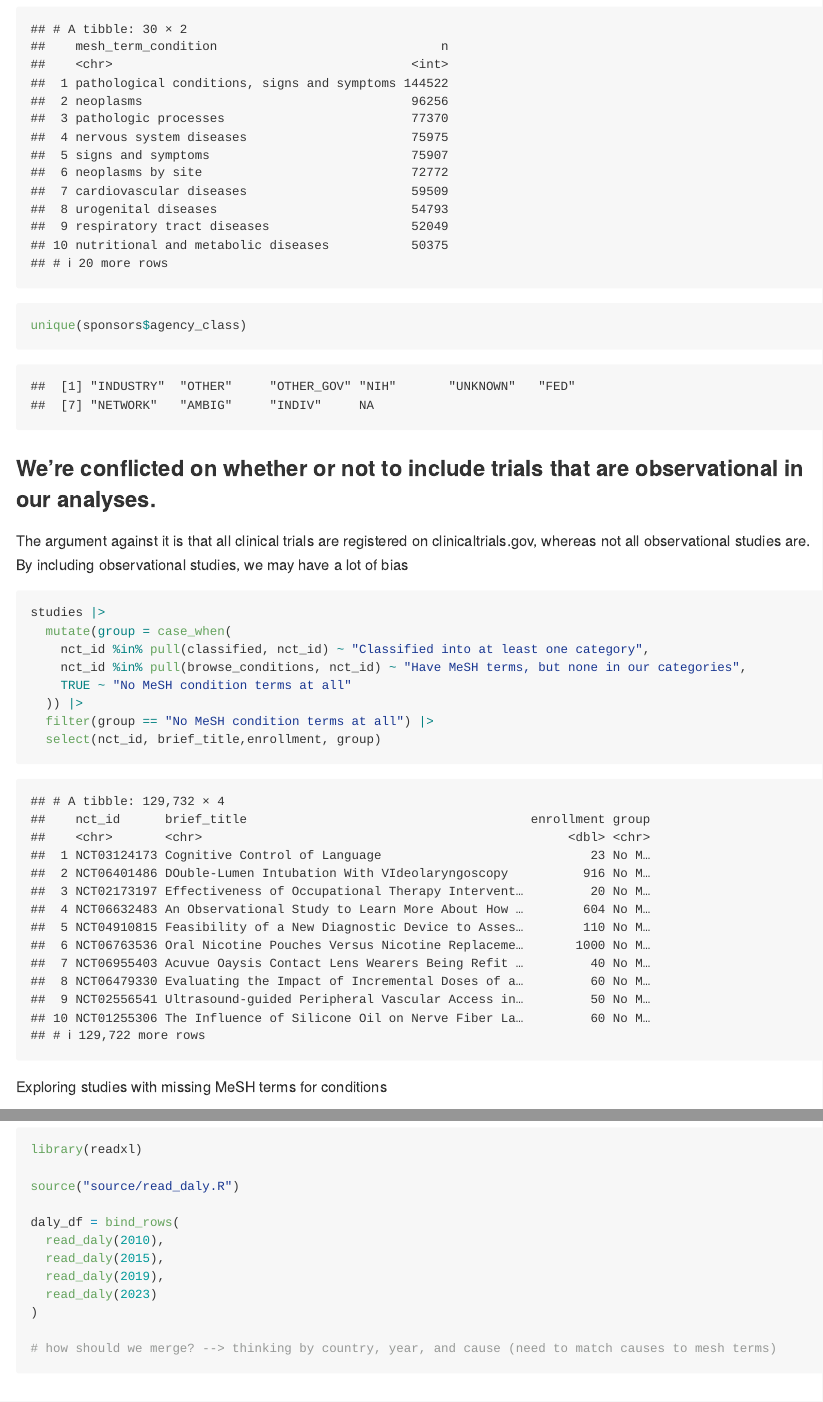
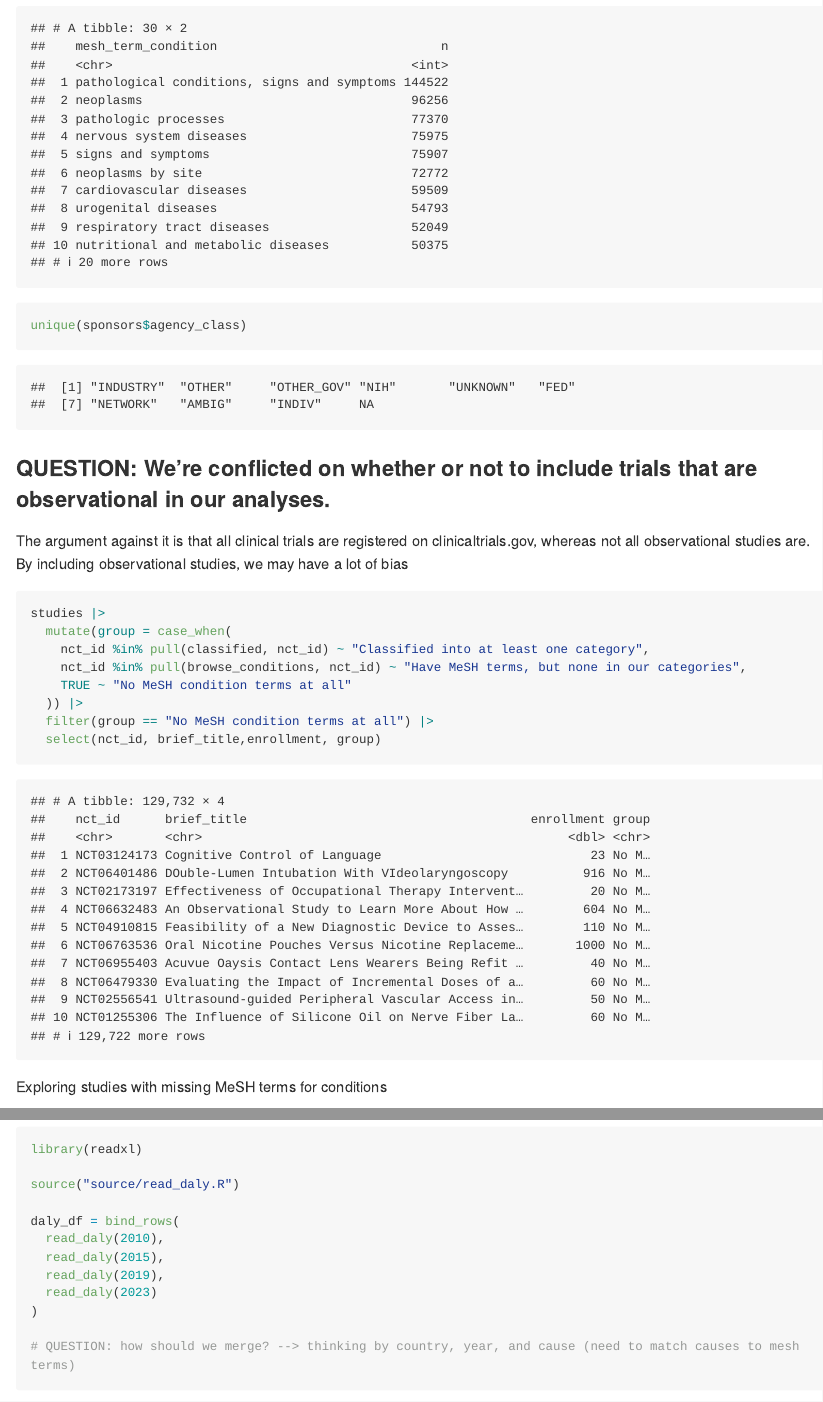
Before and after one commit to ecf2166/p8105_clinical_trials, an R Markdown document (cleaning.Rmd): the page in a window 1100 px wide, from 3560 px down before the commit and from 3520 px down after it, so that both start at the same text, and a second part further down, joined at a grey line. The pictures show the output file cleaning.md that the author committed with the source, drawn offline in the style of GitHub; long lines of code are wrapped.

Commit message:
Adding in group questions

````diff
--- a/cleaning.Rmd
+++ b/cleaning.Rmd
@@ -116,7 +115,7 @@ unique(sponsors$agency_class)
 ```
 
 
-### We're conflicted on whether or not to include trials that are observational in our analyses.
+### QUESTION: We're conflicted on whether or not to include trials that are observational in our analyses.
 The argument against it is that all clinical trials are registered on clinicaltrials.gov, whereas not all observational studies are.
 By including observational studies, we may have a lot of bias
 
@@ -186,7 +185,7 @@ daly_df = bind_rows(
   read_daly(2023)
 )
 
-# how should we merge? --> thinking by country, year, and cause (need to match causes to mesh terms)
+# QUESTION: how should we merge? --> thinking by country, year, and cause (need to match causes to mesh terms)
 ```
 
 # Trials_df
````
Also changed, not shown: raw_data_import.Rmd (+6 -0 lines), cleaning.md, raw_data_import.html, cleaning.Rmd (1 more changed lines).
